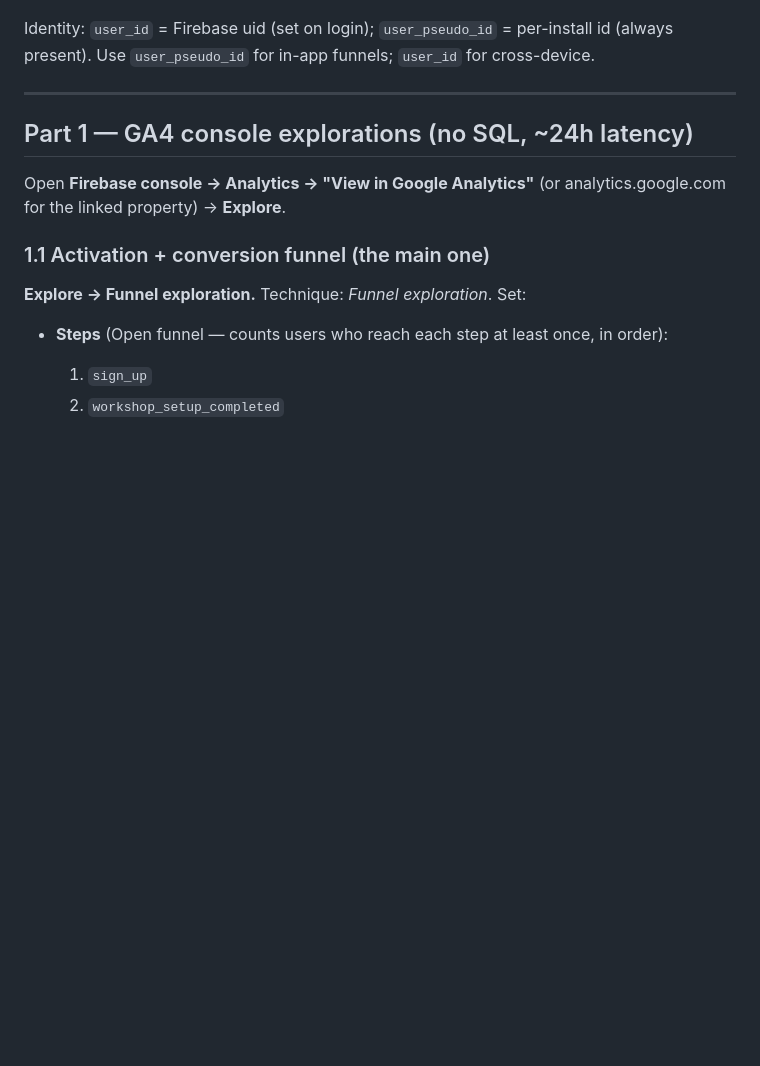
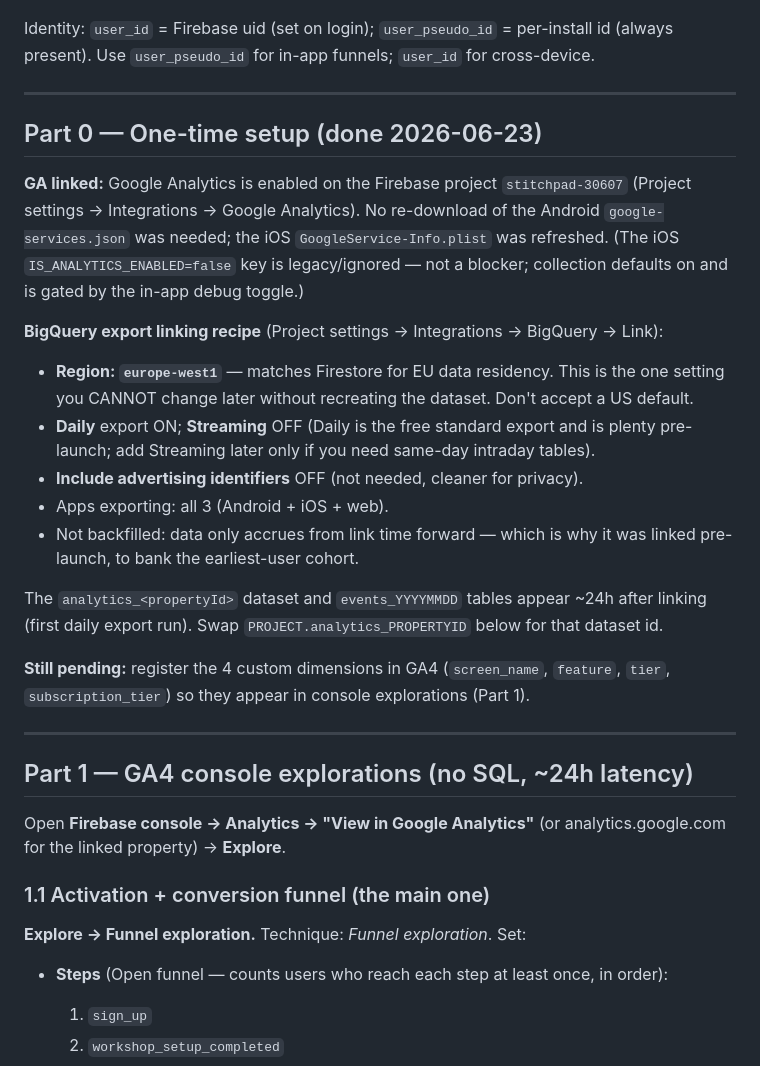
Before and after one commit to Ayodeji97/stitchpad, a Markdown page: docs/analytics/ga4-explorations-and-bigquery.md, the part around the change. Drawn GitHub-style; blank space fills up the shorter version.

Commit message:
docs(analytics): record GA + BigQuery export setup (europe-west1, daily)
Co-Authored-By: Claude Opus 4.8 (1M context) <noreply@anthropic.com>

```diff
--- a/docs/analytics/ga4-explorations-and-bigquery.md
+++ b/docs/analytics/ga4-explorations-and-bigquery.md
@@ -21,6 +21,32 @@ plus GA4's built-in `platform` (`ANDROID`/`IOS`).
 
 Identity: `user_id` = Firebase uid (set on login); `user_pseudo_id` = per-install id
 (always present). Use `user_pseudo_id` for in-app funnels; `user_id` for cross-device.
+
+---
+
+## Part 0 — One-time setup (done 2026-06-23)
+
+**GA linked:** Google Analytics is enabled on the Firebase project `stitchpad-30607`
+(Project settings → Integrations → Google Analytics). No re-download of the Android
+`google-services.json` was needed; the iOS `GoogleService-Info.plist` was refreshed.
+(The iOS `IS_ANALYTICS_ENABLED=false` key is legacy/ignored — not a blocker; collection
+defaults on and is gated by the in-app debug toggle.)
+
+**BigQuery export linking recipe** (Project settings → Integrations → BigQuery → Link):
+- **Region: `europe-west1`** — matches Firestore for EU data residency. This is the one
+  setting you CANNOT change later without recreating the dataset. Don't accept a US default.
+- **Daily** export ON; **Streaming** OFF (Daily is the free standard export and is plenty
+  pre-launch; add Streaming later only if you need same-day intraday tables).
+- **Include advertising identifiers** OFF (not needed, cleaner for privacy).
+- Apps exporting: all 3 (Android + iOS + web).
+- Not backfilled: data only accrues from link time forward — which is why it was linked
+  pre-launch, to bank the earliest-user cohort.
+
+The `analytics_<propertyId>` dataset and `events_YYYYMMDD` tables appear ~24h after linking
+(first daily export run). Swap `PROJECT.analytics_PROPERTYID` below for that dataset id.
+
+**Still pending:** register the 4 custom dimensions in GA4 (`screen_name`, `feature`,
+`tier`, `subscription_tier`) so they appear in console explorations (Part 1).
 
 ---
 
```
